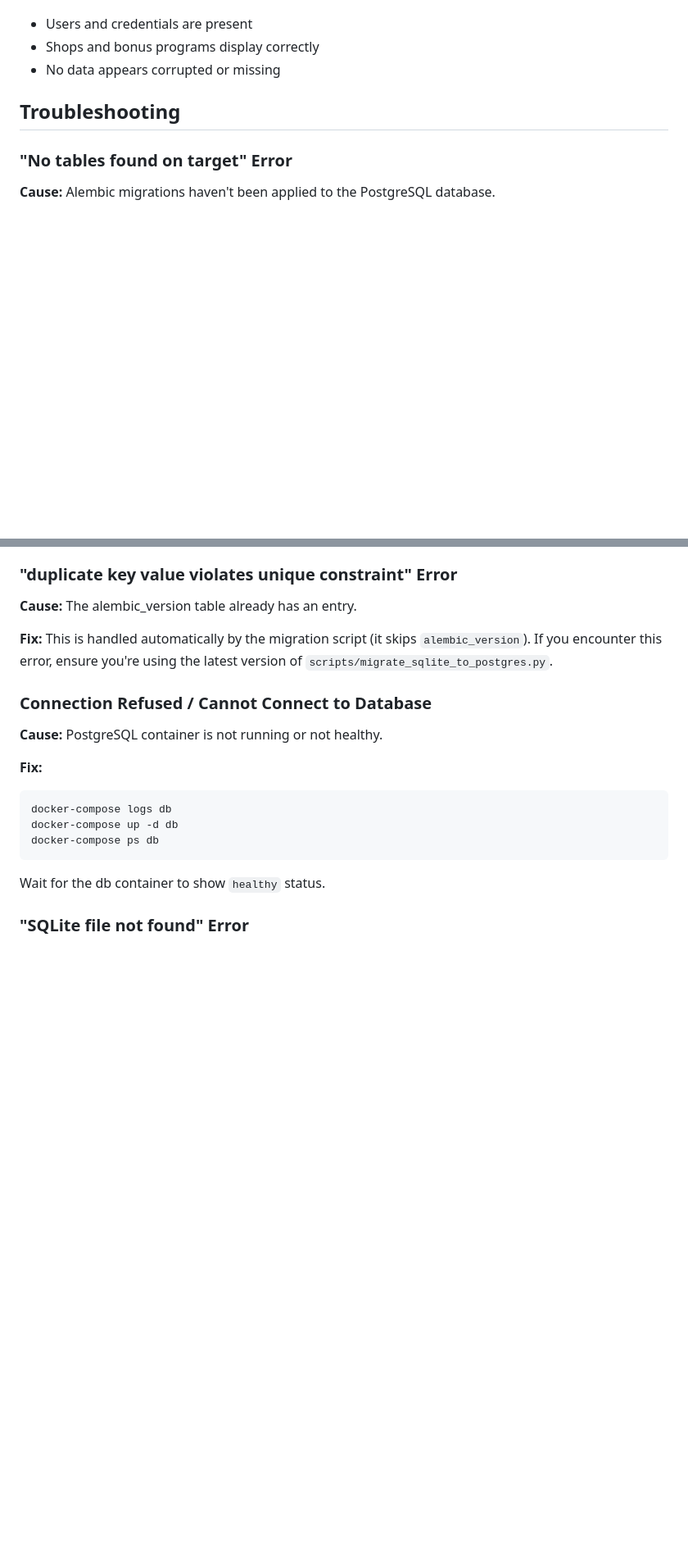
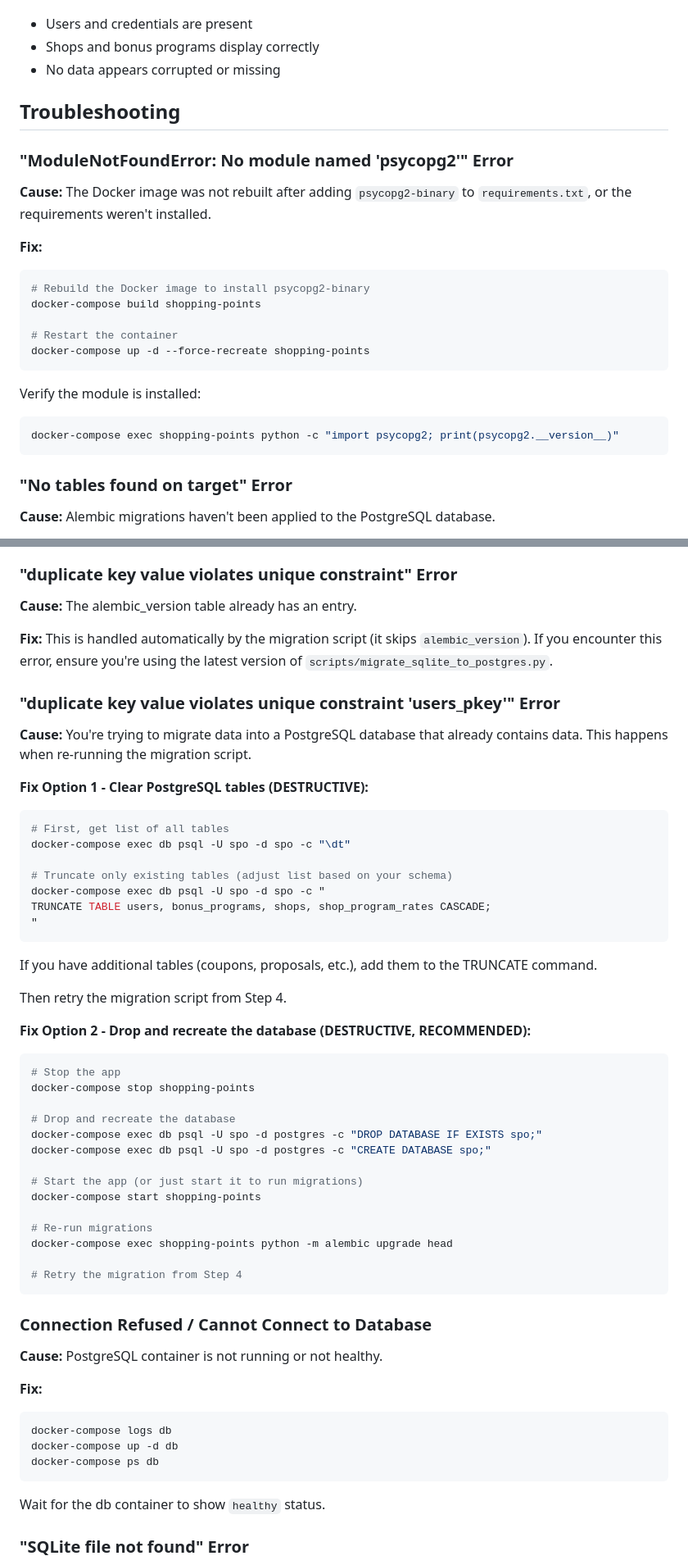
Before and after one commit to kduchrow/shopping_points_optimiser, a Markdown page: docs/MIGRATION_SQLITE_TO_POSTGRES.md, 2 parts joined by grey strips. Shown at 82% size. Drawn GitHub-style; blank space fills up the shorter version.

Commit message:
docs: improve PostgreSQL migration guide with troubleshooting
- Add critical Step 0: Rebuild Docker image to install psycopg2-binary
- Document ModuleNotFoundError: No module named 'psycopg2' error and fix
- Add detailed troubleshooting for duplicate key constraint violations
- Provide two options: TRUNCATE tables or DROP/recreate database
- Update Step 5 restart instructions to emphasize build requirement
- Improve clarity with warnings and better command examples

````diff
--- a/docs/MIGRATION_SQLITE_TO_POSTGRES.md
+++ b/docs/MIGRATION_SQLITE_TO_POSTGRES.md
@@ -123,6 +138,24 @@ Open your browser and navigate to `http://localhost:5000` (or your configured UR
 
 ## Troubleshooting
 
+### "ModuleNotFoundError: No module named 'psycopg2'" Error
+
+**Cause:** The Docker image was not rebuilt after adding `psycopg2-binary` to `requirements.txt`, or the requirements weren't installed.
+
+**Fix:**
+```bash
+# Rebuild the Docker image to install psycopg2-binary
+docker-compose build shopping-points
+
+# Restart the container
+docker-compose up -d --force-recreate shopping-points
+```
+
+Verify the module is installed:
+```bash
+docker-compose exec shopping-points python -c "import psycopg2; print(psycopg2.__version__)"
+```
+
 ### "No tables found on target" Error
 
 **Cause:** Alembic migrations haven't been applied to the PostgreSQL database.
@@ -139,6 +172,43 @@ Then retry the migration script.
 **Cause:** The alembic_version table already has an entry.
 
 **Fix:** This is handled automatically by the migration script (it skips `alembic_version`). If you encounter this error, ensure you're using the latest version of `scripts/migrate_sqlite_to_postgres.py`.
+
+### "duplicate key value violates unique constraint 'users_pkey'" Error
+
+**Cause:** You're trying to migrate data into a PostgreSQL database that already contains data. This happens when re-running the migration script.
+
+**Fix Option 1 - Clear PostgreSQL tables (DESTRUCTIVE):**
+```bash
+# First, get list of all tables
+docker-compose exec db psql -U spo -d spo -c "\dt"
+
+# Truncate only existing tables (adjust list based on your schema)
+docker-compose exec db psql -U spo -d spo -c "
+TRUNCATE TABLE users, bonus_programs, shops, shop_program_rates CASCADE;
+"
+```
+
+If you have additional tables (coupons, proposals, etc.), add them to the TRUNCATE command.
+
+Then retry the migration script from Step 4.
+
+**Fix Option 2 - Drop and recreate the database (DESTRUCTIVE, RECOMMENDED):**
+```bash
+# Stop the app
+docker-compose stop shopping-points
+
+# Drop and recreate the database
+docker-compose exec db psql -U spo -d postgres -c "DROP DATABASE IF EXISTS spo;"
+docker-compose exec db psql -U spo -d postgres -c "CREATE DATABASE spo;"
+
+# Start the app (or just start it to run migrations)
+docker-compose start shopping-points
+
+# Re-run migrations
+docker-compose exec shopping-points python -m alembic upgrade head
+
+# Retry the migration from Step 4
+```
 
 ### Connection Refused / Cannot Connect to Database
 
````
Also changed, not shown: other parts of docs/MIGRATION_SQLITE_TO_POSTGRES.md (+17 -2 lines).
